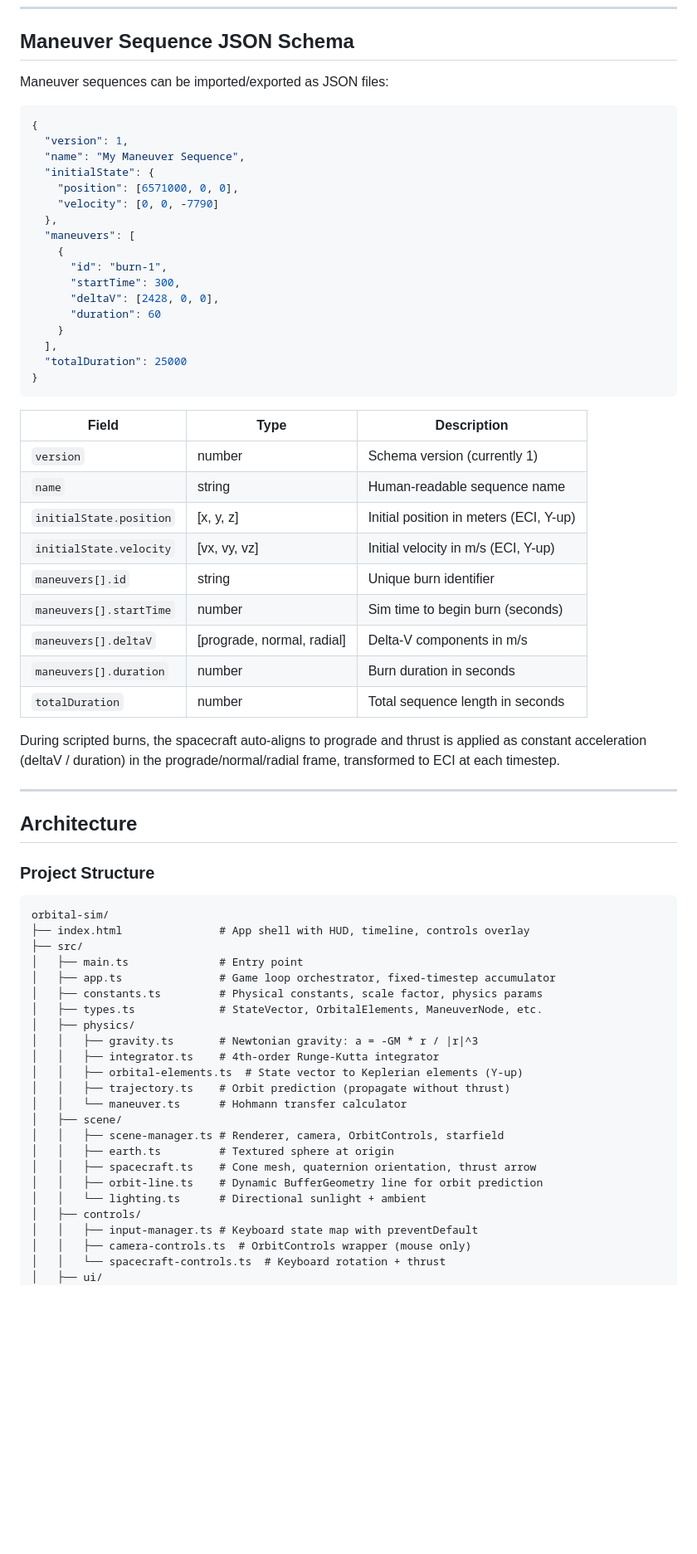
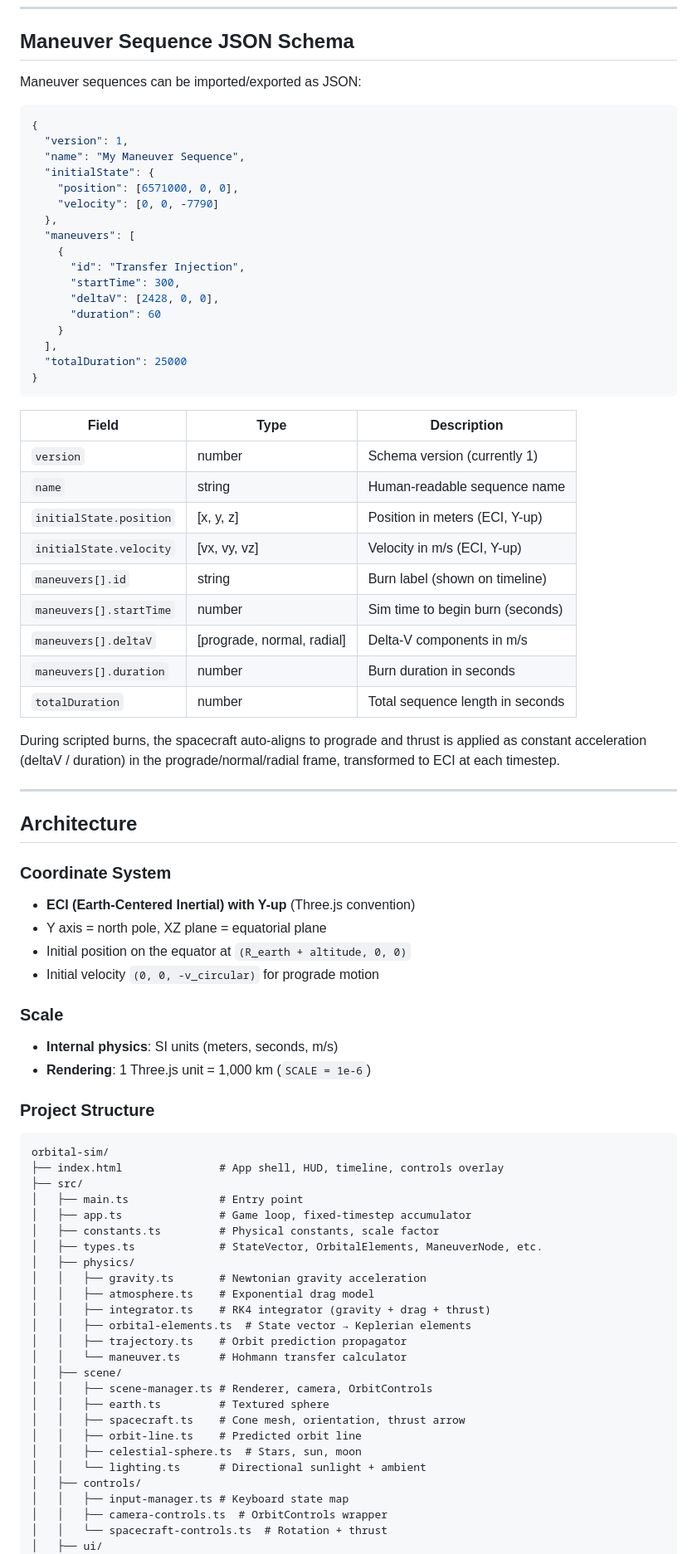
Before and after one commit to captainkw/orbital-sim, a Markdown page: README.md, the part around one of its changes. Shown at 83% size. GitHub-like rendering; blank space fills up the shorter version.

````diff
--- a/README.md
+++ b/README.md
@@ -121,7 +194,7 @@ The heads-up display (top-left, green monospace) shows real-time telemetry:
 
 ## Maneuver Sequence JSON Schema
 
-Maneuver sequences can be imported/exported as JSON files:
+Maneuver sequences can be imported/exported as JSON:
 
 ```json
 {
@@ -133,7 +206,7 @@ Maneuver sequences can be imported/exported as JSON files:
   },
   "maneuvers": [
     {
-      "id": "burn-1",
+      "id": "Transfer Injection",
       "startTime": 300,
       "deltaV": [2428, 0, 0],
       "duration": 60
@@ -147,9 +220,9 @@ Maneuver sequences can be imported/exported as JSON files:
 |-------|------|-------------|
 | `version` | number | Schema version (currently 1) |
 | `name` | string | Human-readable sequence name |
-| `initialState.position` | [x, y, z] | Initial position in meters (ECI, Y-up) |
-| `initialState.velocity` | [vx, vy, vz] | Initial velocity in m/s (ECI, Y-up) |
-| `maneuvers[].id` | string | Unique burn identifier |
+| `initialState.position` | [x, y, z] | Position in meters (ECI, Y-up) |
+| `initialState.velocity` | [vx, vy, vz] | Velocity in m/s (ECI, Y-up) |
+| `maneuvers[].id` | string | Burn label (shown on timeline) |
 | `maneuvers[].startTime` | number | Sim time to begin burn (seconds) |
 | `maneuvers[].deltaV` | [prograde, normal, radial] | Delta-V components in m/s |
 | `maneuvers[].duration` | number | Burn duration in seconds |
@@ -161,31 +234,45 @@ During scripted burns, the spacecraft auto-aligns to prograde and thrust is appl
 
 ## Architecture
 
+### Coordinate System
+
+- **ECI (Earth-Centered Inertial) with Y-up** (Three.js convention)
+- Y axis = north pole, XZ plane = equatorial plane
+- Initial position on the equator at `(R_earth + altitude, 0, 0)`
+- Initial velocity `(0, 0, -v_circular)` for prograde motion
+
+### Scale
+
+- **Internal physics**: SI units (meters, seconds, m/s)
+- **Rendering**: 1 Three.js unit = 1,000 km (`SCALE = 1e-6`)
+
 ### Project Structure
 
 ```
 orbital-sim/
-├── index.html               # App shell with HUD, timeline, controls overlay
+├── index.html               # App shell, HUD, timeline, controls overlay
 ├── src/
 │   ├── main.ts              # Entry point
-│   ├── app.ts               # Game loop orchestrator, fixed-timestep accumulator
-│   ├── constants.ts         # Physical constants, scale factor, physics params
+│   ├── app.ts               # Game loop, fixed-timestep accumulator
+│   ├── constants.ts         # Physical constants, scale factor
 │   ├── types.ts             # StateVector, OrbitalElements, ManeuverNode, etc.
 │   ├── physics/
-│   │   ├── gravity.ts       # Newtonian gravity: a = -GM * r / |r|^3
-│   │   ├── integrator.ts    # 4th-order Runge-Kutta integrator
-│   │   ├── orbital-elements.ts  # State vector to Keplerian elements (Y-up)
-│   │   ├── trajectory.ts    # Orbit prediction (propagate without thrust)
+│   │   ├── gravity.ts       # Newtonian gravity acceleration
+│   │   ├── atmosphere.ts    # Exponential drag model
+│   │   ├── integrator.ts    # RK4 integrator (gravity + drag + thrust)
+│   │   ├── orbital-elements.ts  # State vector → Keplerian elements
+│   │   ├── trajectory.ts    # Orbit prediction propagator
 │   │   └── maneuver.ts      # Hohmann transfer calculator
 │   ├── scene/
-│   │   ├── scene-manager.ts # Renderer, camera, OrbitControls, starfield
-│   │   ├── earth.ts         # Textured sphere at origin
-│   │   ├── spacecraft.ts    # Cone mesh, quaternion orientation, thrust arrow
-│   │   ├── orbit-line.ts    # Dynamic BufferGeometry line for orbit prediction
+│   │   ├── scene-manager.ts # Renderer, camera, OrbitControls
+│   │   ├── earth.ts         # Textured sphere
+│   │   ├── spacecraft.ts    # Cone mesh, orientation, thrust arrow
+│   │   ├── orbit-line.ts    # Predicted orbit line
+│   │   ├── celestial-sphere.ts  # Stars, sun, moon
 │   │   └── lighting.ts      # Directional sunlight + ambient
 │   ├── controls/
-│   │   ├── input-manager.ts # Keyboard state map with preventDefault
-│   │   ├── camera-controls.ts  # OrbitControls wrapper (mouse only)
-│   │   └── spacecraft-controls.ts  # Keyboard rotation + thrust
+│   │   ├── input-manager.ts # Keyboard state map
+│   │   ├── camera-controls.ts  # OrbitControls wrapper
+│   │   └── spacecraft-controls.ts  # Rotation + thrust
 │   ├── ui/
 │   │   ├── hud.ts           # Telemetry overlay
````
Also changed, not shown: other parts of README.md (+126 -144 lines).
